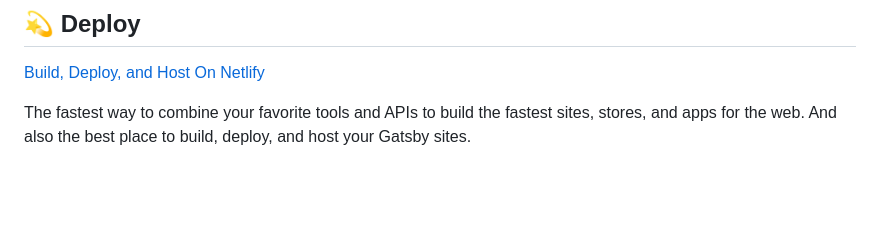
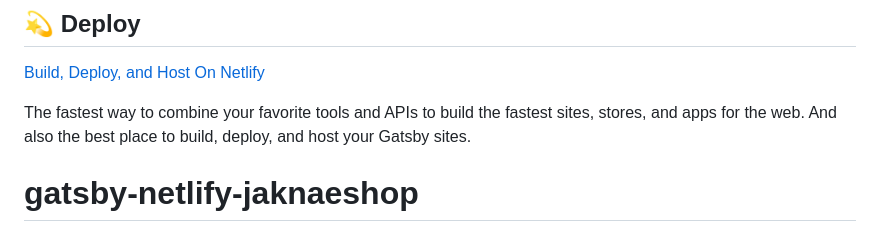
Before and after one commit to mslusarcik/gatsby-netlify-jaknaeshop, a Markdown page: README.md, the part around the change. Rendered like a GitHub page; blank space fills up the shorter version.

```diff
--- a/README.md
+++ b/README.md
@@ -97,3 +97,4 @@ Looking for more guidance? Full documentation for Gatsby lives [on the website](
 The fastest way to combine your favorite tools and APIs to build the fastest sites, stores, and apps for the web. And also the best place to build, deploy, and host your Gatsby sites.
 
 <!-- AUTO-GENERATED-CONTENT:END -->
+# gatsby-netlify-jaknaeshop
```
